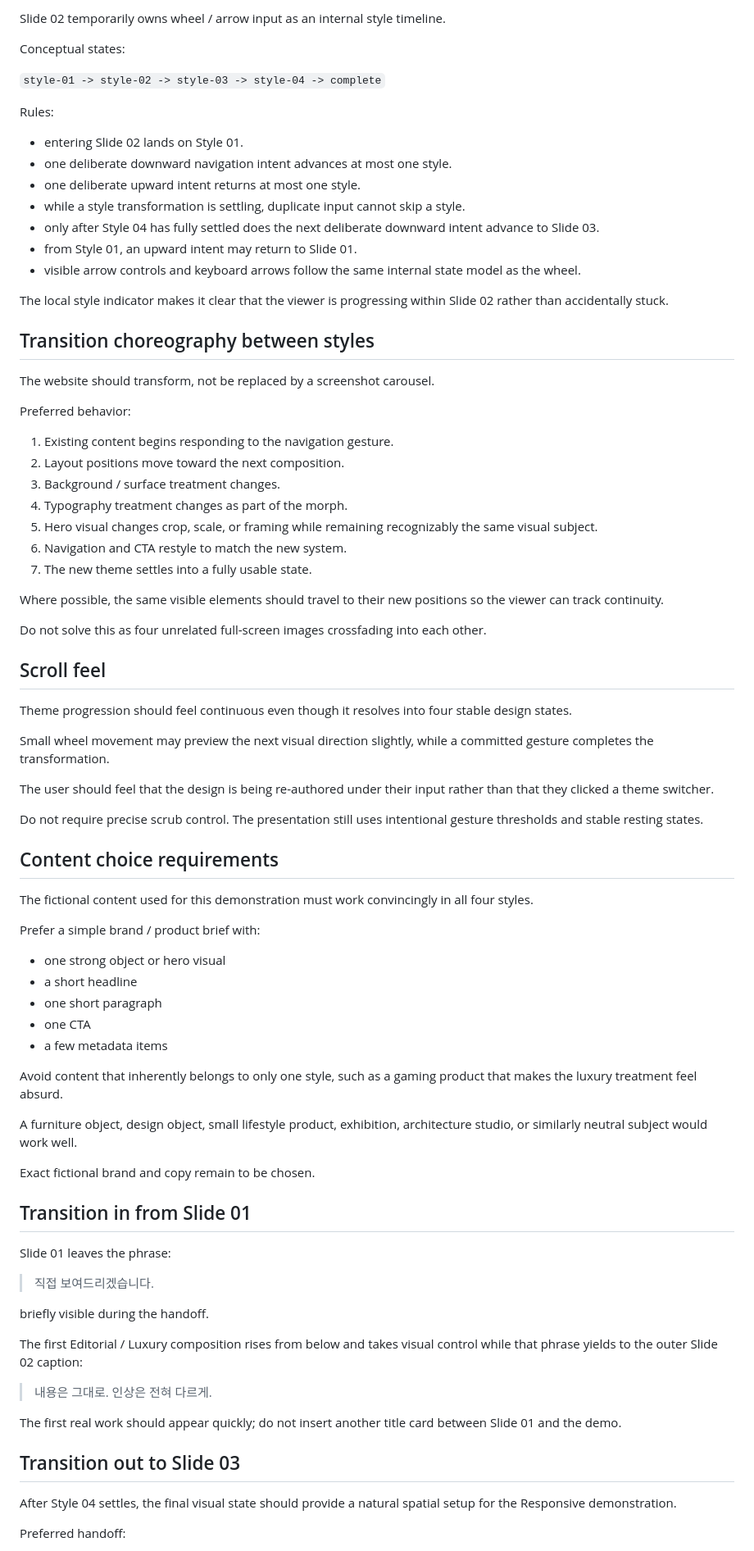
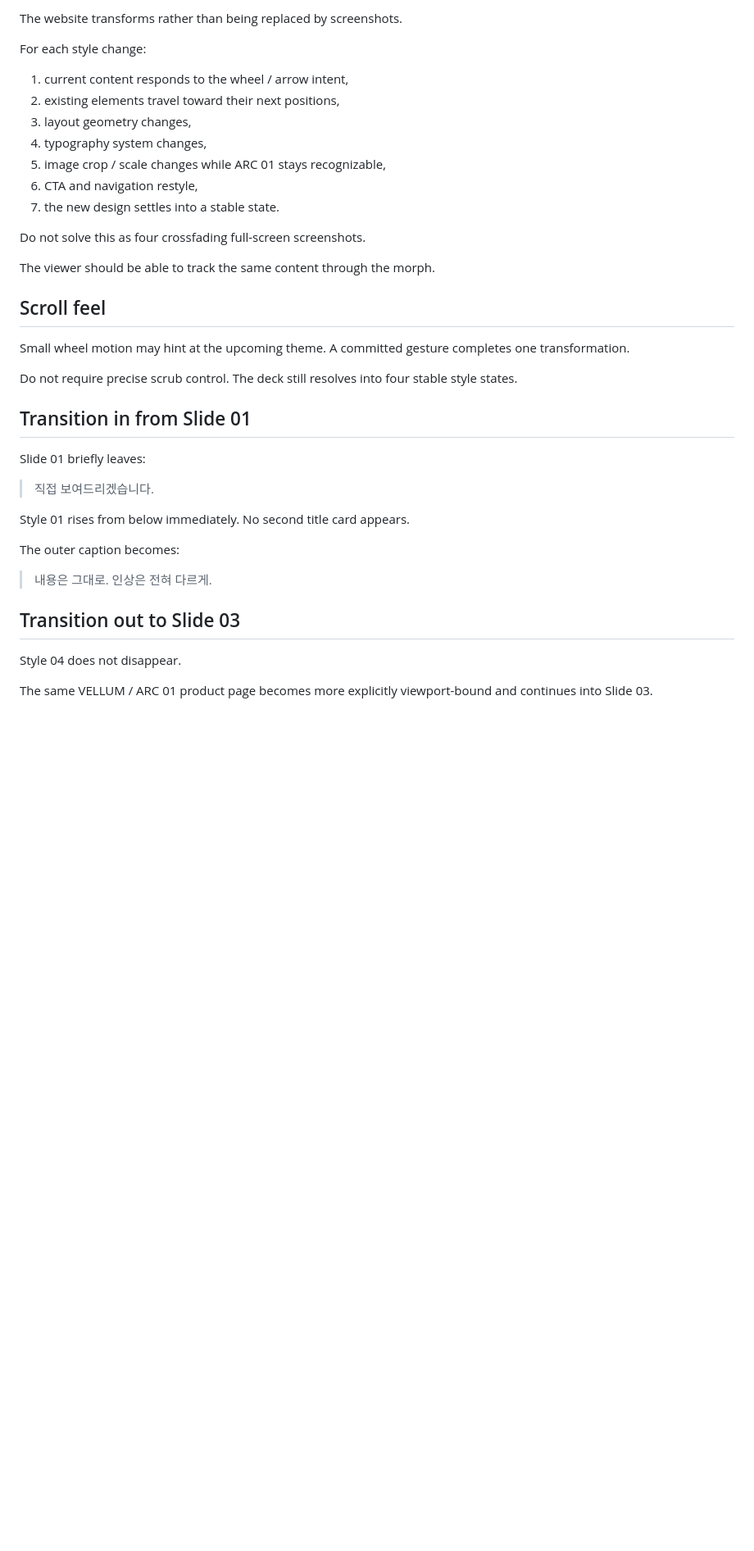
Before and after one commit to Kaetaeru/Common, a Markdown page: website-presentation/SLIDE_02_VISUAL_RANGE.md, the part around one of its changes. Shown at 82% size. Drawn GitHub-style; blank space fills up the shorter version.

Commit message:
docs: lock Slide 02 shared product content

```diff
--- a/website-presentation/SLIDE_02_VISUAL_RANGE.md
+++ b/website-presentation/SLIDE_02_VISUAL_RANGE.md
@@ -143,85 +154,41 @@ This is the final style state and should visually prepare the transition into Sl
 
-Slide 02 temporarily owns wheel / arrow input as an internal style timeline.
+The website transforms rather than being replaced by screenshots.
 
-Conceptual states:
+For each style change:
 
-`style-01 -> style-02 -> style-03 -> style-04 -> complete`
+1. current content responds to the wheel / arrow intent,
+2. existing elements travel toward their next positions,
+3. layout geometry changes,
+4. typography system changes,
+5. image crop / scale changes while ARC 01 stays recognizable,
+6. CTA and navigation restyle,
+7. the new design settles into a stable state.
 
-Rules:
+Do not solve this as four crossfading full-screen screenshots.
 
-- entering Slide 02 lands on Style 01.
-- one deliberate downward navigation intent advances at most one style.
-- one deliberate upward intent returns at most one style.
-- while a style transformation is settling, duplicate input cannot skip a style.
-- only after Style 04 has fully settled does the next deliberate downward intent advance to Slide 03.
-- from Style 01, an upward intent may return to Slide 01.
-- visible arrow controls and keyboard arrows follow the same internal state model as the wheel.
-
-The local style indicator makes it clear that the viewer is progressing within Slide 02 rather than accidentally stuck.
-
-## Transition choreography between styles
-
-The website should transform, not be replaced by a screenshot carousel.
-
-Preferred behavior:
-
-1. Existing content begins responding to the navigation gesture.
-2. Layout positions move toward the next composition.
-3. Background / surface treatment changes.
-4. Typography treatment changes as part of the morph.
-5. Hero visual changes crop, scale, or framing while remaining recognizably the same visual subject.
-6. Navigation and CTA restyle to match the new system.
-7. The new theme settles into a fully usable state.
-
-Where possible, the same visible elements should travel to their new positions so the viewer can track continuity.
-
-Do not solve this as four unrelated full-screen images crossfading into each other.
+The viewer should be able to track the same content through the morph.
 
 ## Scroll feel
 
-Theme progression should feel continuous even though it resolves into four stable design states.
+Small wheel motion may hint at the upcoming theme. A committed gesture completes one transformation.
 
-Small wheel movement may preview the next visual direction slightly, while a committed gesture completes the transformation.
-
-The user should feel that the design is being re-authored under their input rather than that they clicked a theme switcher.
-
-Do not require precise scrub control. The presentation still uses intentional gesture thresholds and stable resting states.
-
-## Content choice requirements
-
-The fictional content used for this demonstration must work convincingly in all four styles.
-
-Prefer a simple brand / product brief with:
-
-- one strong object or hero visual
-- a short headline
-- one short paragraph
-- one CTA
-- a few metadata items
-
-Avoid content that inherently belongs to only one style, such as a gaming product that makes the luxury treatment feel absurd.
-
-A furniture object, design object, small lifestyle product, exhibition, architecture studio, or similarly neutral subject would work well.
-
-Exact fictional brand and copy remain to be chosen.
+Do not require precise scrub control. The deck still resolves into four stable style states.
 
 ## Transition in from Slide 01
 
-Slide 01 leaves the phrase:
+Slide 01 briefly leaves:
 
 > 직접 보여드리겠습니다.
 
-briefly visible during the handoff.
+Style 01 rises from below immediately. No second title card appears.
 
-The first Editorial / Luxury composition rises from below and takes visual control while that phrase yields to the outer Slide 02 caption:
+The outer caption becomes:
 
 > 내용은 그대로. 인상은 전혀 다르게.
 
-The first real work should appear quickly; do not insert another title card between Slide 01 and the demo.
-
 ## Transition out to Slide 03
 
-After Style 04 settles, the final visual state should provide a natural spatial setup for the Responsive demonstration.
+Style 04 does not disappear.
 
-Preferred handoff:
+The same VELLUM / ARC 01 product page becomes more explicitly viewport-bound and continues into Slide 03.
 
```
Also changed, not shown: other parts of website-presentation/SLIDE_02_VISUAL_RANGE.md (+89 -79 lines).
